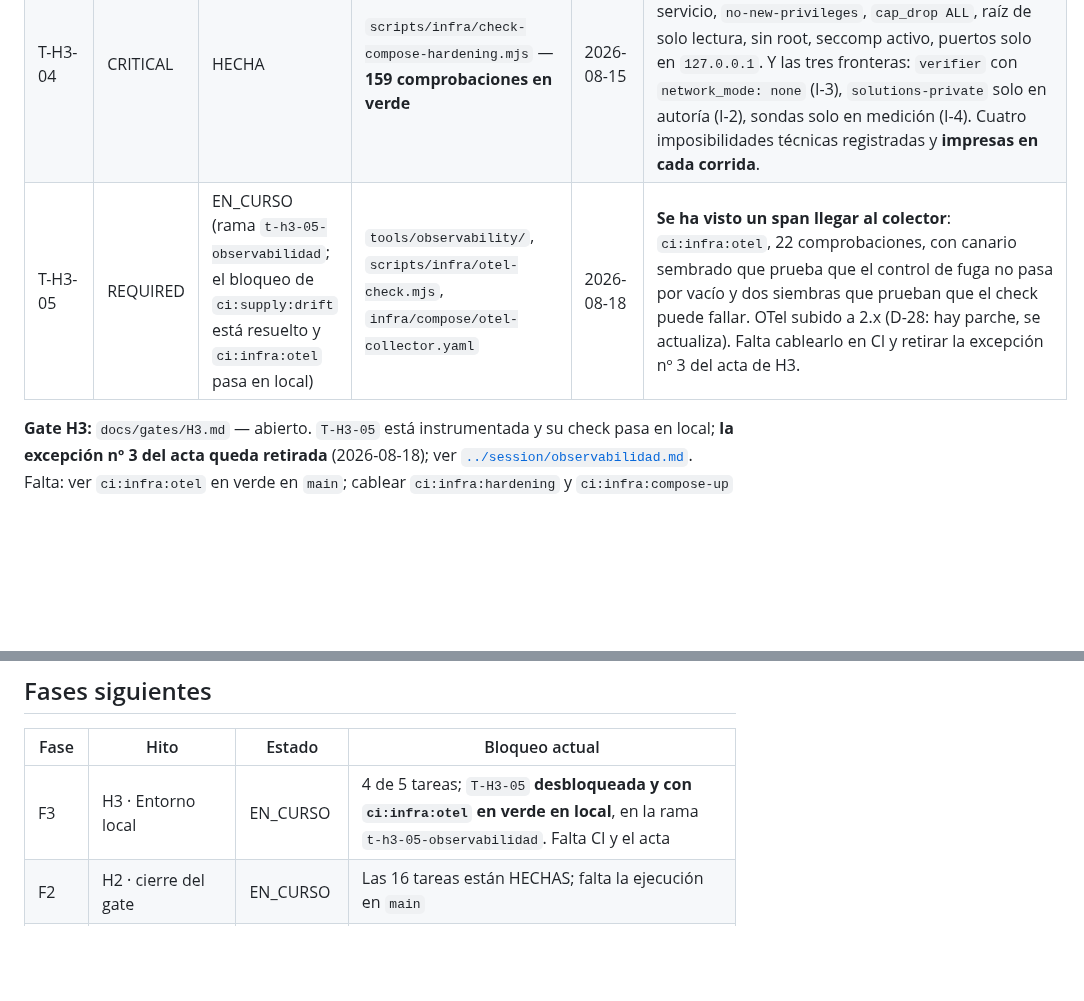
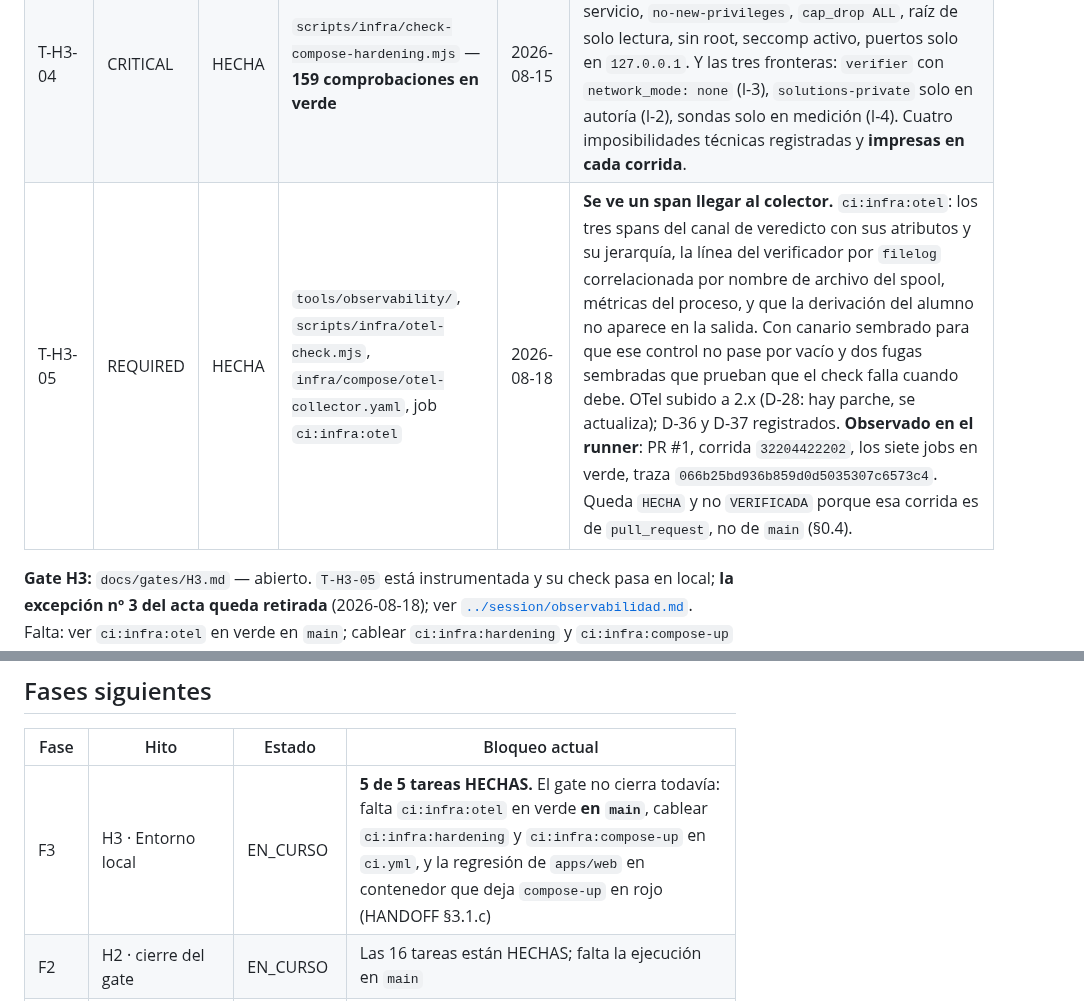
Before and after one commit to MEX-AmatsuMikaboshi/profe_ia, a Markdown page: docs/plan/PLAN_STATUS.md, 2 parts joined by grey strips. Rendered like a GitHub page; blank space fills up the shorter version.

```diff
--- a/docs/plan/PLAN_STATUS.md
+++ b/docs/plan/PLAN_STATUS.md
@@ -66,7 +66,7 @@ Estados: `PENDIENTE → EN_CURSO → HECHA → VERIFICADA` (VERIFICADA = sus che
 | T-H3-02 | REQUIRED | HECHA | `scripts/dev/compose.mjs`, `scripts/dev/generate-env.mjs`, `scripts/db/apply-migrations.mjs` | 2026-08-15 | `dev:env`/`dev:up`/`dev:seed`/`dev:backup`/`dev:restore` (+ `down`, `status`, `logs`). `dev:seed` ejecutado contra el entorno real: **6 migraciones aplicadas y 7 roles acreditados**. Corre **dentro** de la red interna: la base nunca se publica al host. `dev:env` no sobreescribe un `.env` existente. |
 | T-H3-03 | REQUIRED | HECHA | `docs/env/windows.md` | 2026-08-15 | Windows 11 Pro 10.0.26200, Docker 29.7.2 motor Linux, WSL2, Node 24.16.0, PostgreSQL 17.11. Con tiempos base medidos y las cinco trampas del entorno, incluida la nueva: el Bash de Git rompe `$APPDATA` y pnpm no resuelve. |
 | T-H3-04 | CRITICAL | HECHA | `scripts/infra/check-compose-hardening.mjs` — **159 comprobaciones en verde** | 2026-08-15 | Lee la configuración **resuelta** por Docker, no el YAML. Socket de Docker sin montar en ningún servicio, `no-new-privileges`, `cap_drop ALL`, raíz de solo lectura, sin root, seccomp activo, puertos solo en `127.0.0.1`. Y las tres fronteras: `verifier` con `network_mode: none` (I-3), `solutions-private` solo en autoría (I-2), sondas solo en medición (I-4). Cuatro imposibilidades técnicas registradas y **impresas en cada corrida**. |
-| T-H3-05 | REQUIRED | EN_CURSO (rama `t-h3-05-observabilidad`; el bloqueo de `ci:supply:drift` está resuelto y `ci:infra:otel` pasa en local) | `tools/observability/`, `scripts/infra/otel-check.mjs`, `infra/compose/otel-collector.yaml` | 2026-08-18 | **Se ha visto un span llegar al colector**: `ci:infra:otel`, 22 comprobaciones, con canario sembrado que prueba que el control de fuga no pasa por vacío y dos siembras que prueban que el check puede fallar. OTel subido a 2.x (D-28: hay parche, se actualiza). Falta cablearlo en CI y retirar la excepción nº 3 del acta de H3. |
+| T-H3-05 | REQUIRED | HECHA | `tools/observability/`, `scripts/infra/otel-check.mjs`, `infra/compose/otel-collector.yaml`, job `ci:infra:otel` | 2026-08-18 | **Se ve un span llegar al colector.** `ci:infra:otel`: los tres spans del canal de veredicto con sus atributos y su jerarquía, la línea del verificador por `filelog` correlacionada por nombre de archivo del spool, métricas del proceso, y que la derivación del alumno no aparece en la salida. Con canario sembrado para que ese control no pase por vacío y dos fugas sembradas que prueban que el check falla cuando debe. OTel subido a 2.x (D-28: hay parche, se actualiza); D-36 y D-37 registrados. **Observado en el runner**: PR #1, corrida `32204422202`, los siete jobs en verde, traza `066b25bd936b859d0d5035307c6573c4`. Queda `HECHA` y no `VERIFICADA` porque esa corrida es de `pull_request`, no de `main` (§0.4). |
 
 **Gate H3:** `docs/gates/H3.md` — abierto. `T-H3-05` está instrumentada y su check pasa en local; **la excepción nº 3 del acta queda retirada** (2026-08-18); ver [`../session/observabilidad.md`](../session/observabilidad.md). Falta: ver `ci:infra:otel` en verde en `main`; cablear `ci:infra:hardening` y `ci:infra:compose-up` en `ci.yml`, que **no están en CI**; resolver la regresión de `apps/web` en contenedor, que deja `ci:infra:compose-up` en rojo desde `T-H6-13` (HANDOFF §3.1.c); y la inicialización de Infisical (acción del propietario).
 
@@ -163,7 +163,7 @@ en que un reactivo consumido reaparece. Detalle en
 
 | Fase | Hito | Estado | Bloqueo actual |
 |---|---|---|---|
-| F3 | H3 · Entorno local | EN_CURSO | 4 de 5 tareas; `T-H3-05` **desbloqueada y con `ci:infra:otel` en verde en local**, en la rama `t-h3-05-observabilidad`. Falta CI y el acta |
+| F3 | H3 · Entorno local | EN_CURSO | **5 de 5 tareas HECHAS.** El gate no cierra todavía: falta `ci:infra:otel` en verde **en `main`**, cablear `ci:infra:hardening` y `ci:infra:compose-up` en `ci.yml`, y la regresión de `apps/web` en contenedor que deja `compose-up` en rojo (HANDOFF §3.1.c) |
 | F2 | H2 · cierre del gate | EN_CURSO | Las 16 tareas están HECHAS; falta la ejecución en `main` |
 | F4 | H4 · Pasarela de modelo | EN_CURSO | **10 de 12 tareas + `T-H4-10` en curso.** Harness y piloto verificados (CI `32114293161`); falta el conjunto material de 200 casos y la autorización de gasto de la corrida material. `T-H4-11` sigue bloqueada: exige dos proveedores |
 | F5 | H4.5 · Investigación de fuentes (W0) | EN_CURSO | **8 de 8 tareas HECHAS.** Falta la corrida W0 real sobre fuentes y la firma del `CORPUS_APPROVER` |
```
Also changed, not shown: docs/plan/HANDOFF.md (+8 -2 lines).
